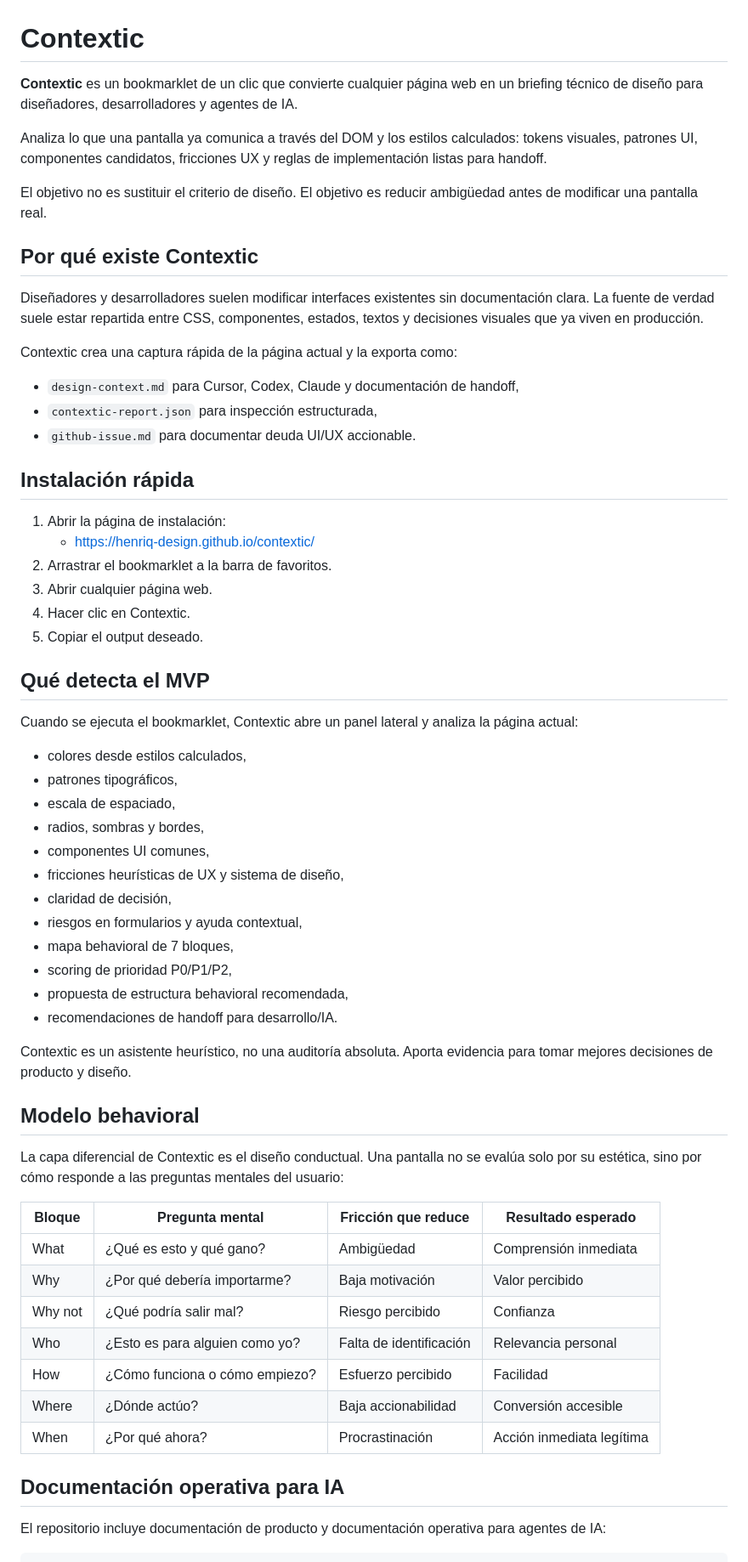
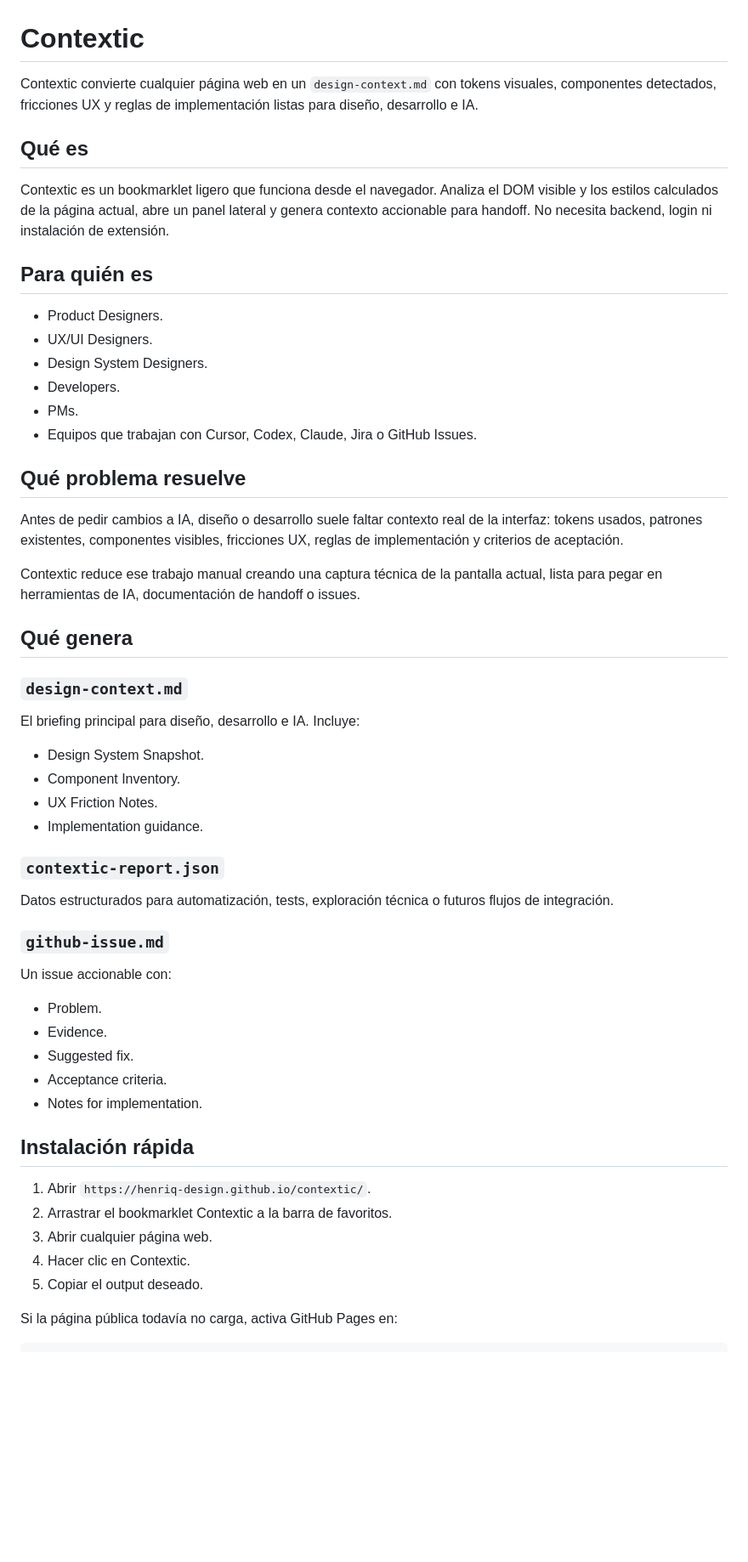
Before and after one commit to henriq-design/contextic, a Markdown page: README.md, the part around one of its changes. Shown at 85% size. Drawn GitHub-style; blank space fills up the shorter version.

Commit message:
Rewrite README for public adoption

````diff
--- a/README.md
+++ b/README.md
@@ -1,65 +1,59 @@
 # Contextic
 
-**Contextic** es un bookmarklet de un clic que convierte cualquier página web en un briefing técnico de diseño para diseñadores, desarrolladores y agentes de IA.
+Contextic convierte cualquier página web en un `design-context.md` con tokens visuales, componentes detectados, fricciones UX y reglas de implementación listas para diseño, desarrollo e IA.
 
-Analiza lo que una pantalla ya comunica a través del DOM y los estilos calculados: tokens visuales, patrones UI, componentes candidatos, fricciones UX y reglas de implementación listas para handoff.
+## Qué es
 
-El objetivo no es sustituir el criterio de diseño. El objetivo es reducir ambigüedad antes de modificar una pantalla real.
+Contextic es un bookmarklet ligero que funciona desde el navegador. Analiza el DOM visible y los estilos calculados de la página actual, abre un panel lateral y genera contexto accionable para handoff. No necesita backend, login ni instalación de extensión.
 
-## Por qué existe Contextic
+## Para quién es
 
-Diseñadores y desarrolladores suelen modificar interfaces existentes sin documentación clara. La fuente de verdad suele estar repartida entre CSS, componentes, estados, textos y decisiones visuales que ya viven en producción.
+- Product Designers.
+- UX/UI Designers.
+- Design System Designers.
+- Developers.
+- PMs.
+- Equipos que trabajan con Cursor, Codex, Claude, Jira o GitHub Issues.
 
-Contextic crea una captura rápida de la página actual y la exporta como:
+## Qué problema resuelve
 
-- `design-context.md` para Cursor, Codex, Claude y documentación de handoff,
-- `contextic-report.json` para inspección estructurada,
-- `github-issue.md` para documentar deuda UI/UX accionable.
+Antes de pedir cambios a IA, diseño o desarrollo suele faltar contexto real de la interfaz: tokens usados, patrones existentes, componentes visibles, fricciones UX, reglas de implementación y criterios de aceptación.
+
+Contextic reduce ese trabajo manual creando una captura técnica de la pantalla actual, lista para pegar en herramientas de IA, documentación de handoff o issues.
+
+## Qué genera
+
+### `design-context.md`
+
+El briefing principal para diseño, desarrollo e IA. Incluye:
+
+- Design System Snapshot.
+- Component Inventory.
+- UX Friction Notes.
+- Implementation guidance.
+
+### `contextic-report.json`
+
+Datos estructurados para automatización, tests, exploración técnica o futuros flujos de integración.
+
+### `github-issue.md`
+
+Un issue accionable con:
+
+- Problem.
+- Evidence.
+- Suggested fix.
+- Acceptance criteria.
+- Notes for implementation.
 
 ## Instalación rápida
 
-1. Abrir la página de instalación:
-   - https://henriq-design.github.io/contextic/
-2. Arrastrar el bookmarklet a la barra de favoritos.
+1. Abrir `https://henriq-design.github.io/contextic/`.
+2. Arrastrar el bookmarklet Contextic a la barra de favoritos.
 3. Abrir cualquier página web.
 4. Hacer clic en Contextic.
 5. Copiar el output deseado.
 
-## Qué detecta el MVP
-
-Cuando se ejecuta el bookmarklet, Contextic abre un panel lateral y analiza la página actual:
-
-- colores desde estilos calculados,
-- patrones tipográficos,
-- escala de espaciado,
-- radios, sombras y bordes,
-- componentes UI comunes,
-- fricciones heurísticas de UX y sistema de diseño,
-- claridad de decisión,
-- riesgos en formularios y ayuda contextual,
-- mapa behavioral de 7 bloques,
-- scoring de prioridad P0/P1/P2,
-- propuesta de estructura behavioral recomendada,
-- recomendaciones de handoff para desarrollo/IA.
-
-Contextic es un asistente heurístico, no una auditoría absoluta. Aporta evidencia para tomar mejores decisiones de producto y diseño.
-
-## Modelo behavioral
-
-La capa diferencial de Contextic es el diseño conductual. Una pantalla no se evalúa solo por su estética, sino por cómo responde a las preguntas mentales del usuario:
-
-| Bloque | Pregunta mental | Fricción que reduce | Resultado esperado |
-|---|---|---|---|
-| What | ¿Qué es esto y qué gano? | Ambigüedad | Comprensión inmediata |
-| Why | ¿Por qué debería importarme? | Baja motivación | Valor percibido |
-| Why not | ¿Qué podría salir mal? | Riesgo percibido | Confianza |
-| Who | ¿Esto es para alguien como yo? | Falta de identificación | Relevancia personal |
-| How | ¿Cómo funciona o cómo empiezo? | Esfuerzo percibido | Facilidad |
-| Where | ¿Dónde actúo? | Baja accionabilidad | Conversión accesible |
-| When | ¿Por qué ahora? | Procrastinación | Acción inmediata legítima |
-
-## Documentación operativa para IA
-
-El repositorio incluye documentación de producto y documentación operativa para agentes de IA:
+Si la página pública todavía no carga, activa GitHub Pages en:
 
 ```txt
````
Also changed, not shown: other parts of README.md (+90 -159 lines).
